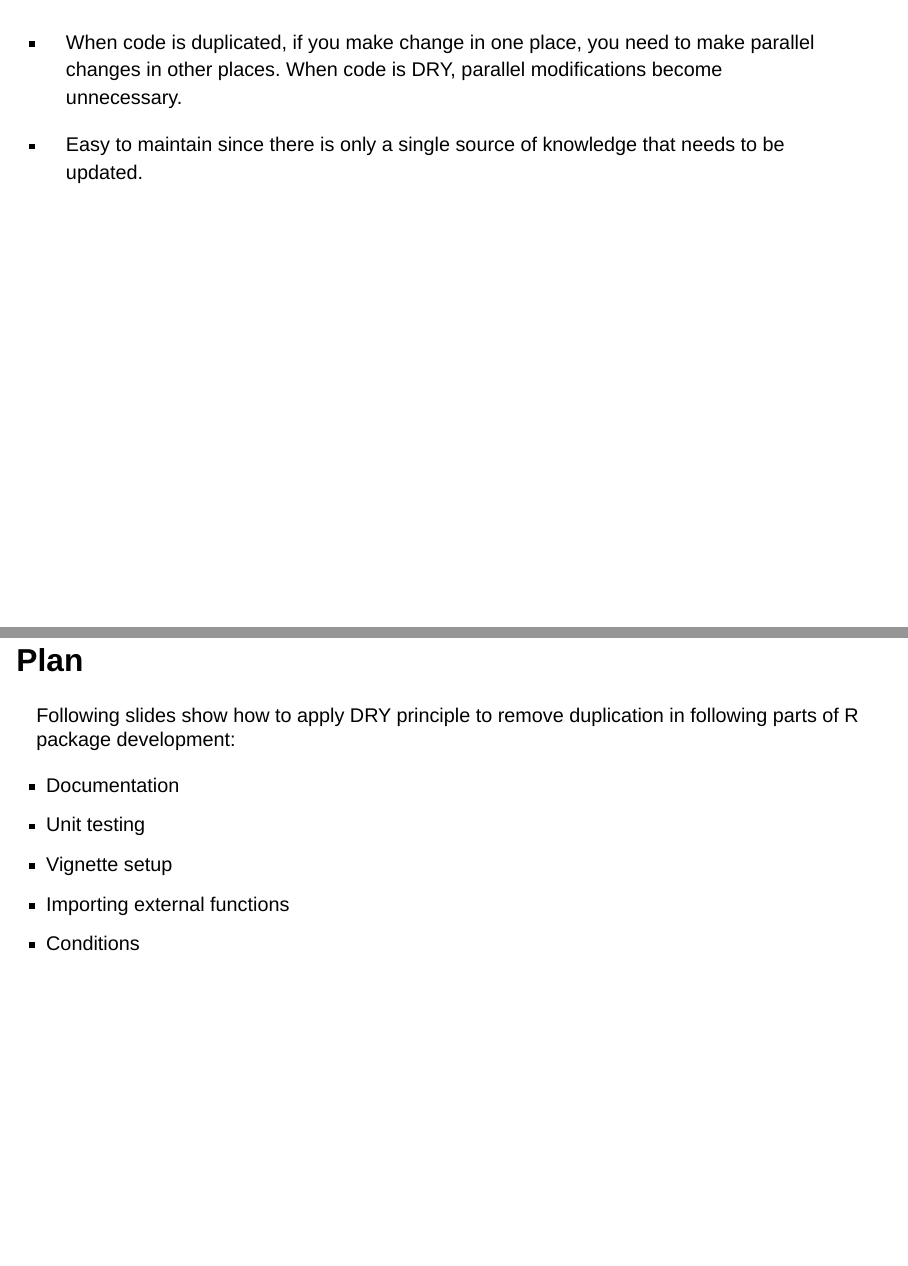
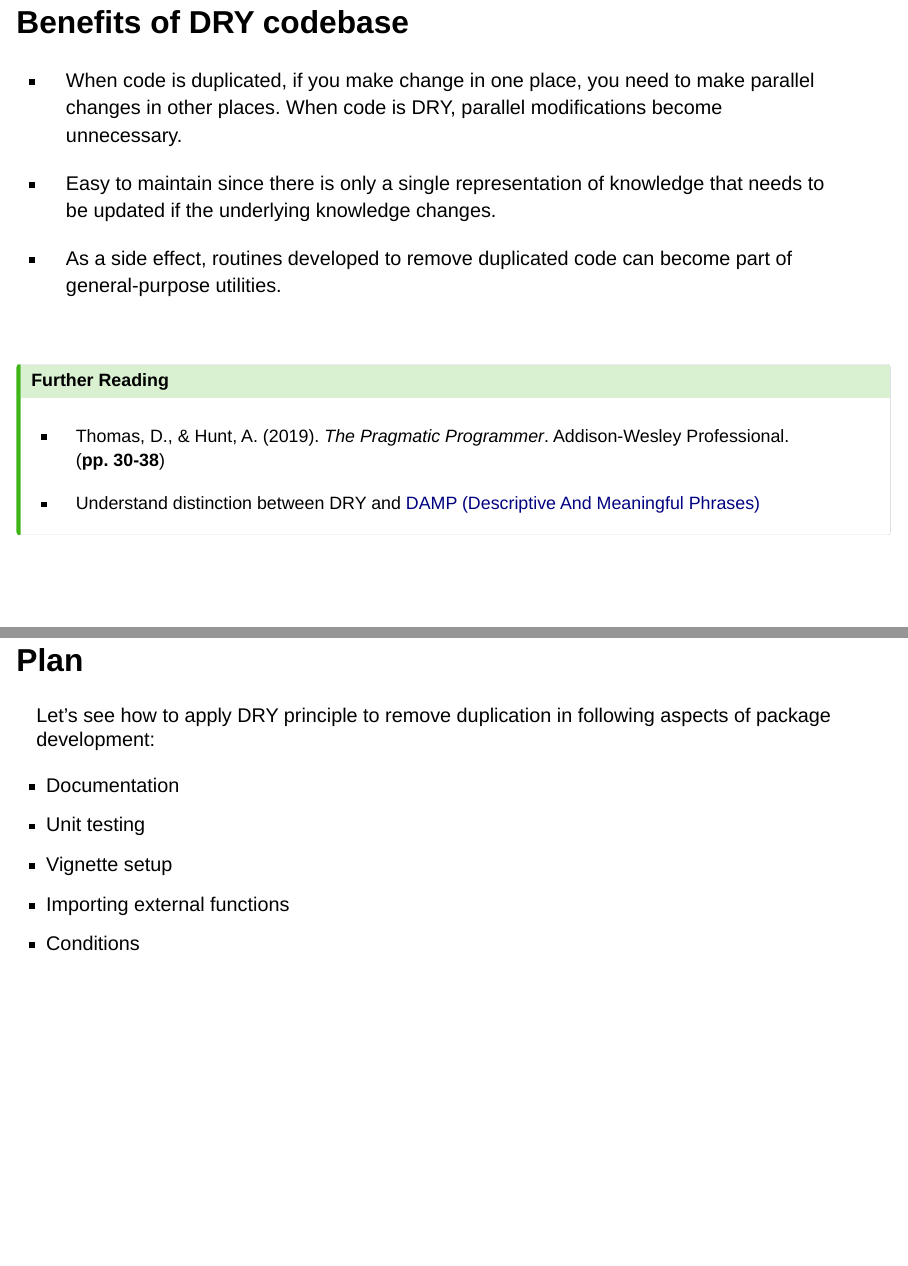
Before and after one commit to IndrajeetPatil/dry-r-package-development, a Quarto document (slides.qmd): pages 8 and 9 of 46, joined at a grey line. Rendered offline with R 4.5, knitr and Pandoc in place of Quarto, with nearby package versions; drawn as Slidy slides in place of the format the file asks for.

Commit message:
add references

```diff
--- a/slides.qmd
+++ b/slides.qmd
@@ -70,12 +84,28 @@ Thus, it applies to all programming entities that encode knowledge:
-## {.smaller}
+## Benefits of DRY codebase {.smaller}
 
 - When code is duplicated, if you make change in one place, you need to make parallel changes in other places. When code is DRY, parallel modifications become unnecessary.
 
-- Easy to maintain since there is only a single source of knowledge that needs to be updated.
+- Easy to maintain since there is only a single representation of knowledge that needs to be updated if the underlying knowledge changes.
+
+- As a side effect, routines developed to remove duplicated code can become part of general-purpose utilities.
+
+</br>
+
+. . .
+
+:::{.callout-tip}
+
+## Further Reading
+
+- Thomas, D., & Hunt, A. (2019). *The Pragmatic Programmer*. Addison-Wesley Professional. (**pp. 30-38**)
+
+- Understand distinction between DRY and [DAMP (Descriptive And Meaningful Phrases)](https://stackoverflow.com/questions/6453235/what-does-damp-not-dry-mean-when-talking-about-unit-tests)
+
+:::
 
 # Plan
 
-Following slides show how to apply DRY principle to remove duplication in following parts of R package development:
+Let's see how to apply DRY principle to remove duplication in following aspects of package development:
 
 - Documentation
 - Unit testing
```
Also changed, not shown: index.html, media/dry.gif (added), slides.html, slides.qmd (20 more changed lines).
